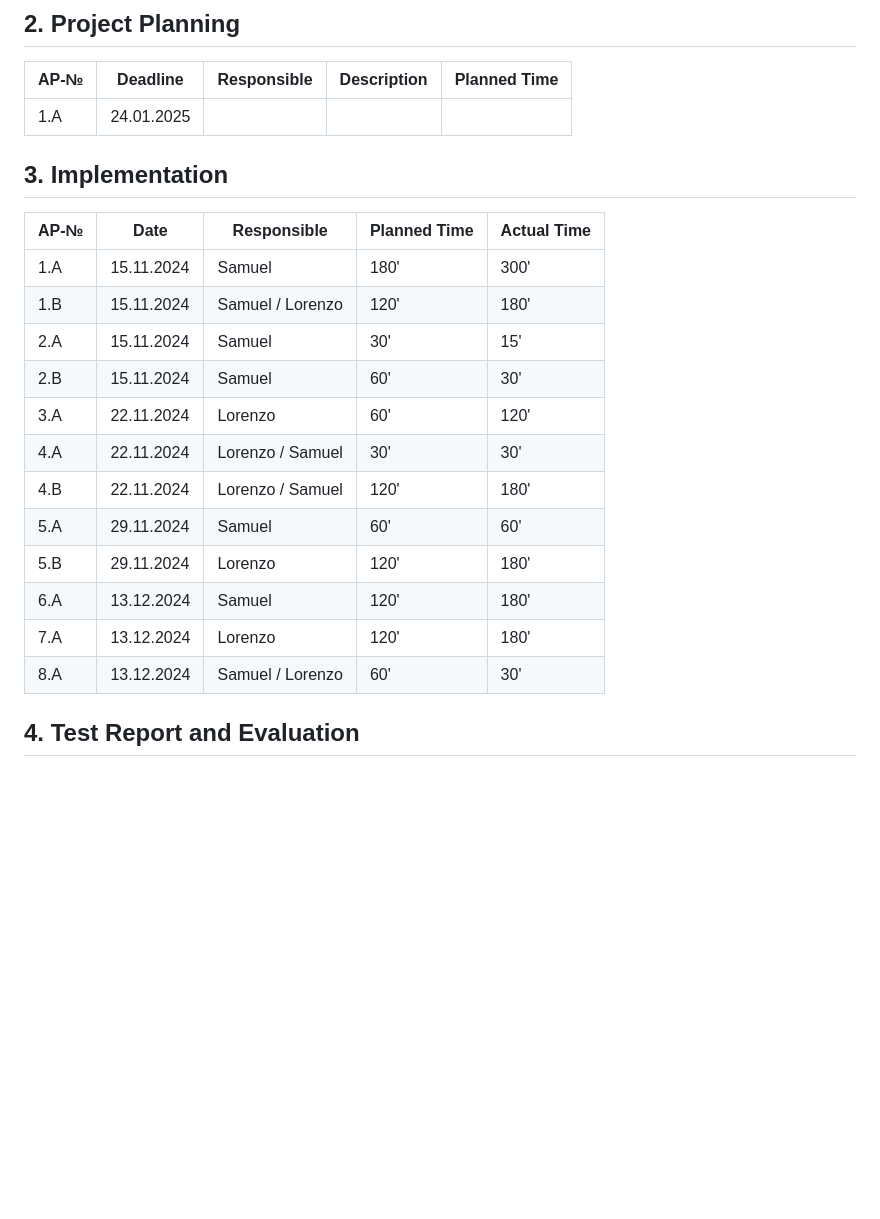
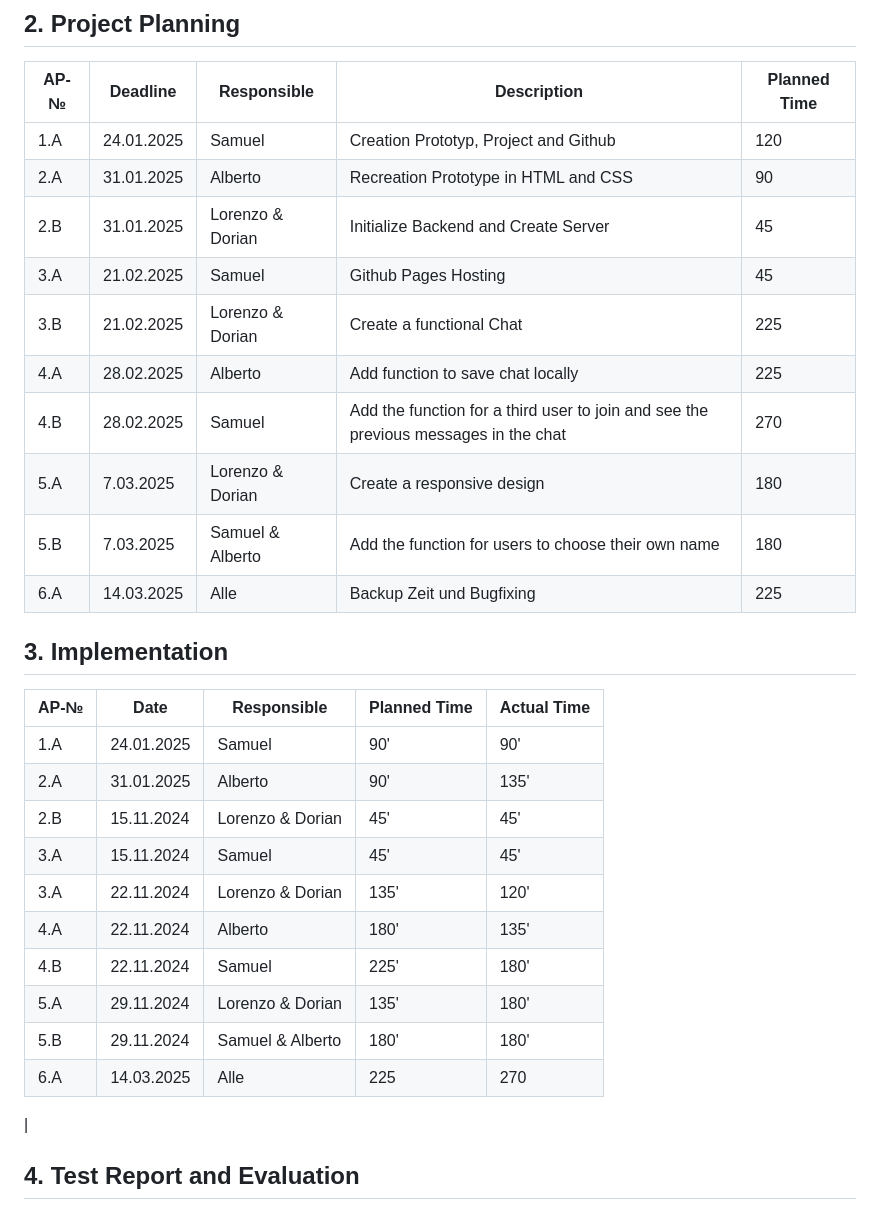
Before and after one commit to x5mii/ChatMate, a Markdown page: Documentation.md, the part around the change. GitHub-like rendering; blank space fills up the shorter version.

```diff
--- a/Documentation.md
+++ b/Documentation.md
@@ -57,25 +57,32 @@ ChatMte is a way for two and more people to communicate in a fun and easy way. U
 
 | AP-№ | Deadline | Responsible | Description | Planned Time |
 |------|----------|-------------|-------------|--------------|
-| 1.A  |  24.01.2025  |             |             |              |
+| 1.A  |  24.01.2025  | Samuel|Creation Prototyp, Project and Github|120|
+| 2.A  |  31.01.2025  | Alberto| Recreation Prototype in HTML and CSS|90|
+| 2.B  |  31.01.2025  | Lorenzo & Dorian | Initialize Backend and Create Server|45|
+| 3.A  |  21.02.2025  | Samuel | Github Pages Hosting | 45 |
+| 3.B  |  21.02.2025  | Lorenzo & Dorian | Create a functional Chat | 225 |
+| 4.A  |  28.02.2025  | Alberto | Add function to save chat locally | 225 |
+| 4.B  |  28.02.2025  | Samuel  | Add the function for a third user to join and see the previous messages in the chat | 270 |
+| 5.A  |  7.03.2025   | Lorenzo & Dorian | Create a responsive design | 180 |
+| 5.B  |  7.03.2025   | Samuel & Alberto | Add the function for users to choose their own name | 180 |
+| 6.A  |  14.03.2025  | Alle | Backup Zeit und Bugfixing | 225 |
 
 ## 3. Implementation
 
 | AP-№ | Date     | Responsible      | Planned Time | Actual Time     |
 |------|----------|------------------|--------------|-----------------|
-| 1.A  | 15.11.2024         |  Samuel                |  180'            |  300'              |
-| 1.B  | 15.11.2024         |  Samuel / Lorenzo               |  120'            |  180'               |
-| 2.A  | 15.11.2024         |  Samuel                |  30'            |  15'               |
-| 2.B  | 15.11.2024         |  Samuel                |  60'            |  30'               |
-| 3.A  | 22.11.2024         |  Lorenzo                |  60'            |  120'               |
-| 4.A  | 22.11.2024         |  Lorenzo / Samuel                |  30'            |  30'               |
-| 4.B  | 22.11.2024         |  Lorenzo / Samuel                |  120'            |  180'               |
-| 5.A  | 29.11.2024         |  Samuel                |  60'            |  60'               |
-| 5.B  | 29.11.2024         |  Lorenzo                |  120'            |  180'               |
-| 6.A  | 13.12.2024         |  Samuel                |  120'           |  180'               |
-| 7.A  | 13.12.2024         |  Lorenzo                |  120'            |  180'               |
-| 8.A  | 13.12.2024         |  Samuel / Lorenzo                |  60'            |  30'               |
-
+| 1.A  | 24.01.2025         |  Samuel               |  90'            |  90'                |
+| 2.A  | 31.01.2025         |  Alberto              |  90'            |  135'               |
+| 2.B  | 15.11.2024         |  Lorenzo & Dorian     |  45'            |  45'                |
+| 3.A  | 15.11.2024         |  Samuel               |  45'            |  45'                |
+| 3.A  | 22.11.2024         |  Lorenzo & Dorian     |  135'           |  120'               |
+| 4.A  | 22.11.2024         |  Alberto              |  180'           |  135'               |
+| 4.B  | 22.11.2024         |  Samuel               |  225'           |  180'               |
+| 5.A  | 29.11.2024         |  Lorenzo & Dorian     |  135'           |  180'               |
+| 5.B  | 29.11.2024         |  Samuel & Alberto     |  180'           |  180'               |
+| 6.A  | 14.03.2025         |  Alle                 |  225            |  270                |
+|
 ## 4. Test Report and Evaluation
 
 ### Test Report
```
